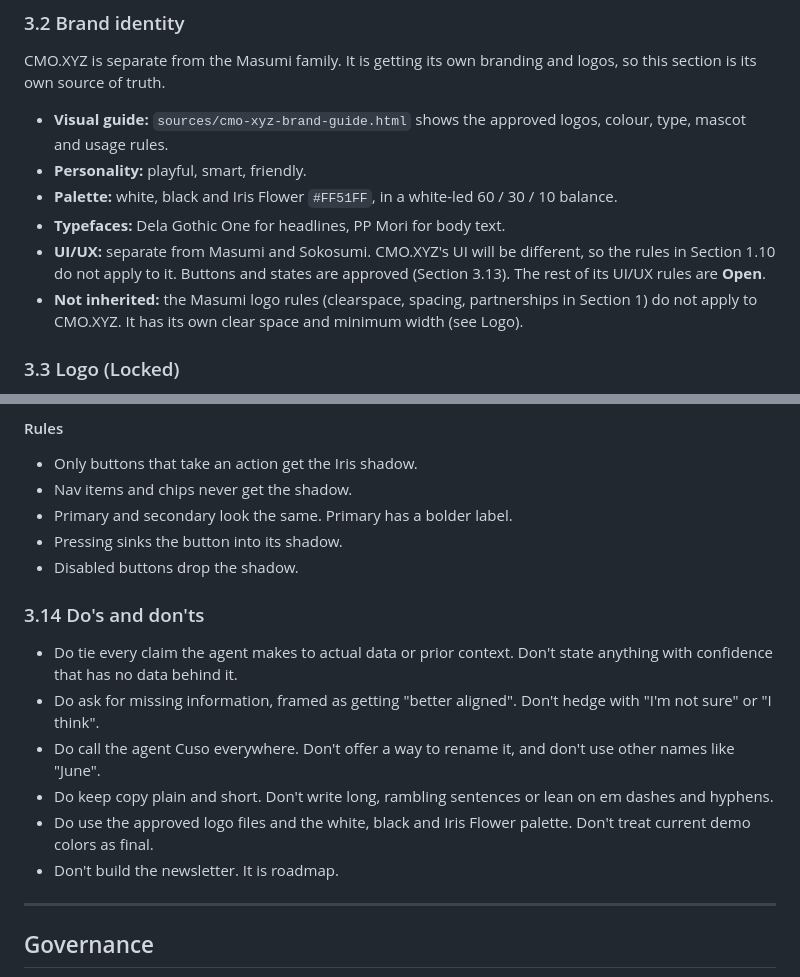
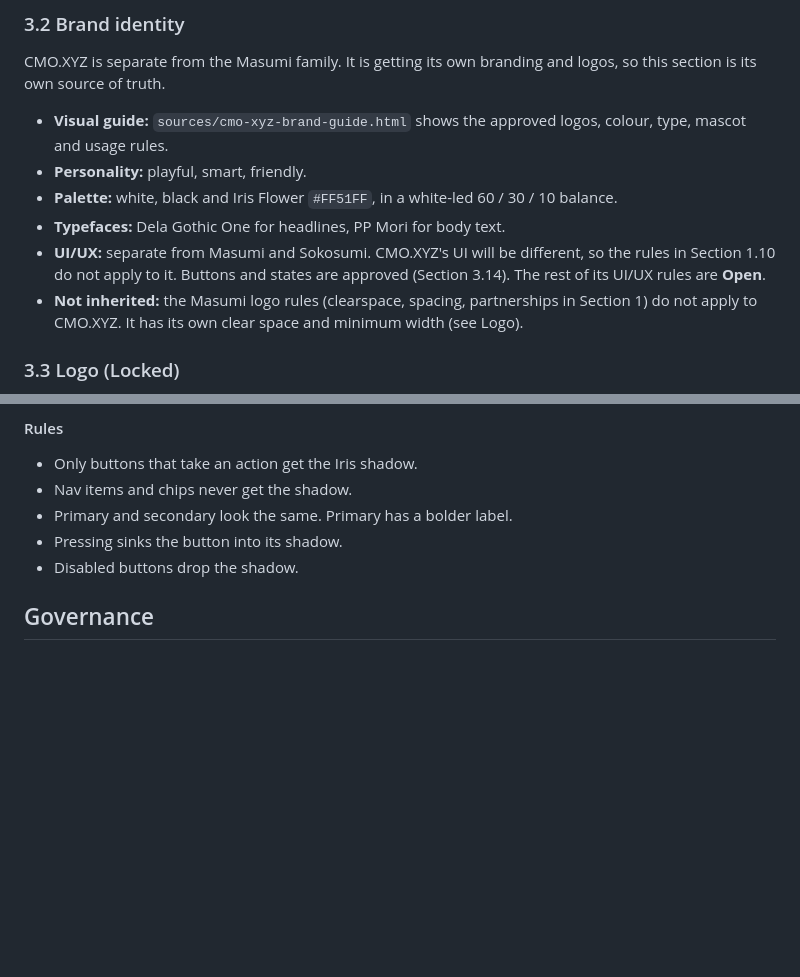
Before and after one commit to masumi-network/Masumi-Family-Brand-Guide, a Markdown page: Masumi Family design.md, 2 parts joined by grey strips. GitHub-like rendering; blank space fills up the shorter version.

```diff
--- a/Masumi Family design.md
+++ b/Masumi Family design.md
@@ -699,7 +704,7 @@ CMO.XYZ is separate from the Masumi family. It is getting its own branding and l
 - **Personality:** playful, smart, friendly.
 - **Palette:** white, black and Iris Flower `#FF51FF`, in a white-led 60 / 30 / 10 balance.
 - **Typefaces:** Dela Gothic One for headlines, PP Mori for body text.
-- **UI/UX:** separate from Masumi and Sokosumi. CMO.XYZ's UI will be different, so the rules in Section 1.10 do not apply to it. Buttons and states are approved (Section 3.13). The rest of its UI/UX rules are **Open**.
+- **UI/UX:** separate from Masumi and Sokosumi. CMO.XYZ's UI will be different, so the rules in Section 1.10 do not apply to it. Buttons and states are approved (Section 3.14). The rest of its UI/UX rules are **Open**.
 - **Not inherited:** the Masumi logo rules (clearspace, spacing, partnerships in Section 1) do not apply to CMO.XYZ. It has its own clear space and minimum width (see Logo).
 
 ### 3.3 Logo (Locked)
@@ -900,17 +916,6 @@ Nav items and toggle chips pick things, they don't do things. So they skip the I
 - Primary and secondary look the same. Primary has a bolder label.
 - Pressing sinks the button into its shadow.
 - Disabled buttons drop the shadow.
-
-### 3.14 Do's and don'ts
-
-- Do tie every claim the agent makes to actual data or prior context. Don't state anything with confidence that has no data behind it.
-- Do ask for missing information, framed as getting "better aligned". Don't hedge with "I'm not sure" or "I think".
-- Do call the agent Cuso everywhere. Don't offer a way to rename it, and don't use other names like "June".
-- Do keep copy plain and short. Don't write long, rambling sentences or lean on em dashes and hyphens.
-- Do use the approved logo files and the white, black and Iris Flower palette. Don't treat current demo colors as final.
-- Don't build the newsletter. It is roadmap.
-
----
 
 ## Governance
 
```
Also changed, not shown: other parts of Masumi Family design.md (+20 -4 lines), sources/cmo-xyz-brand-guide-preview.png (added), 1 other file.
